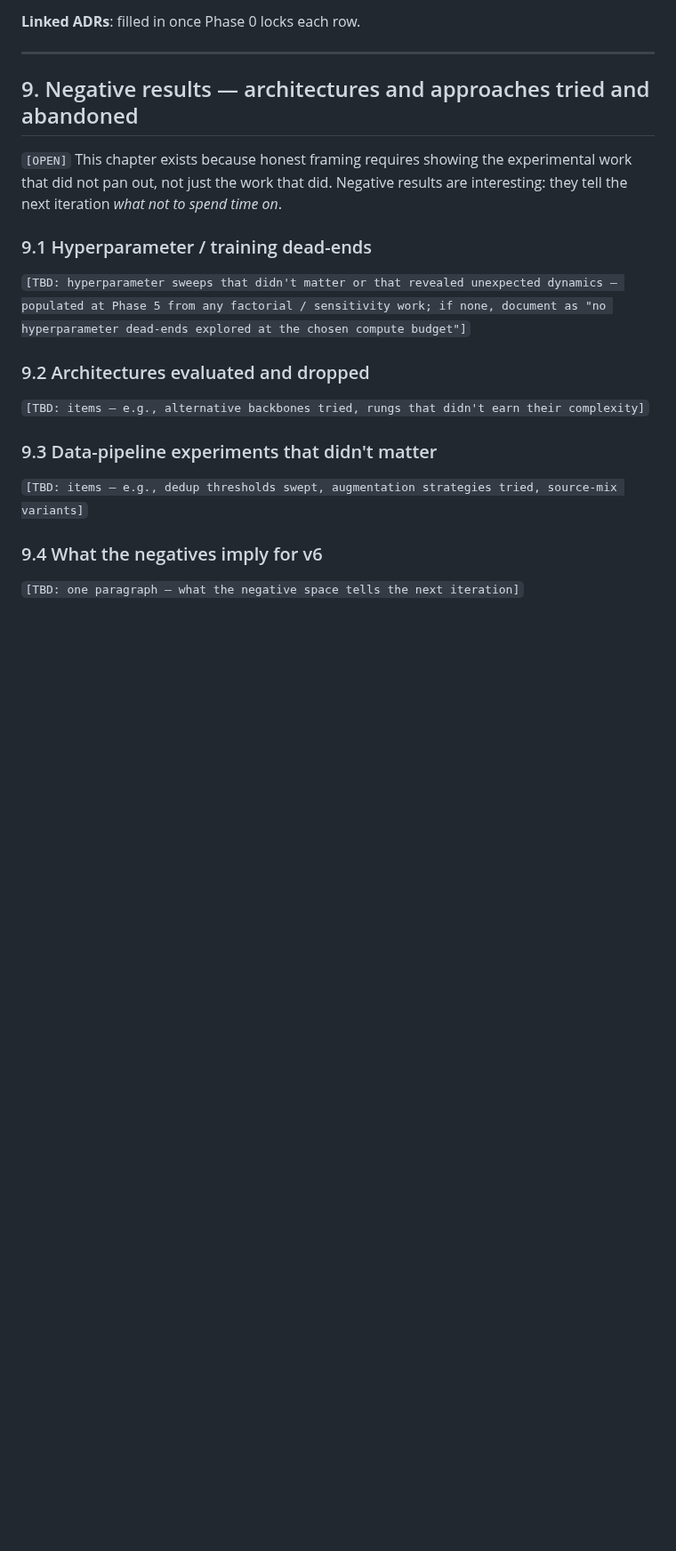
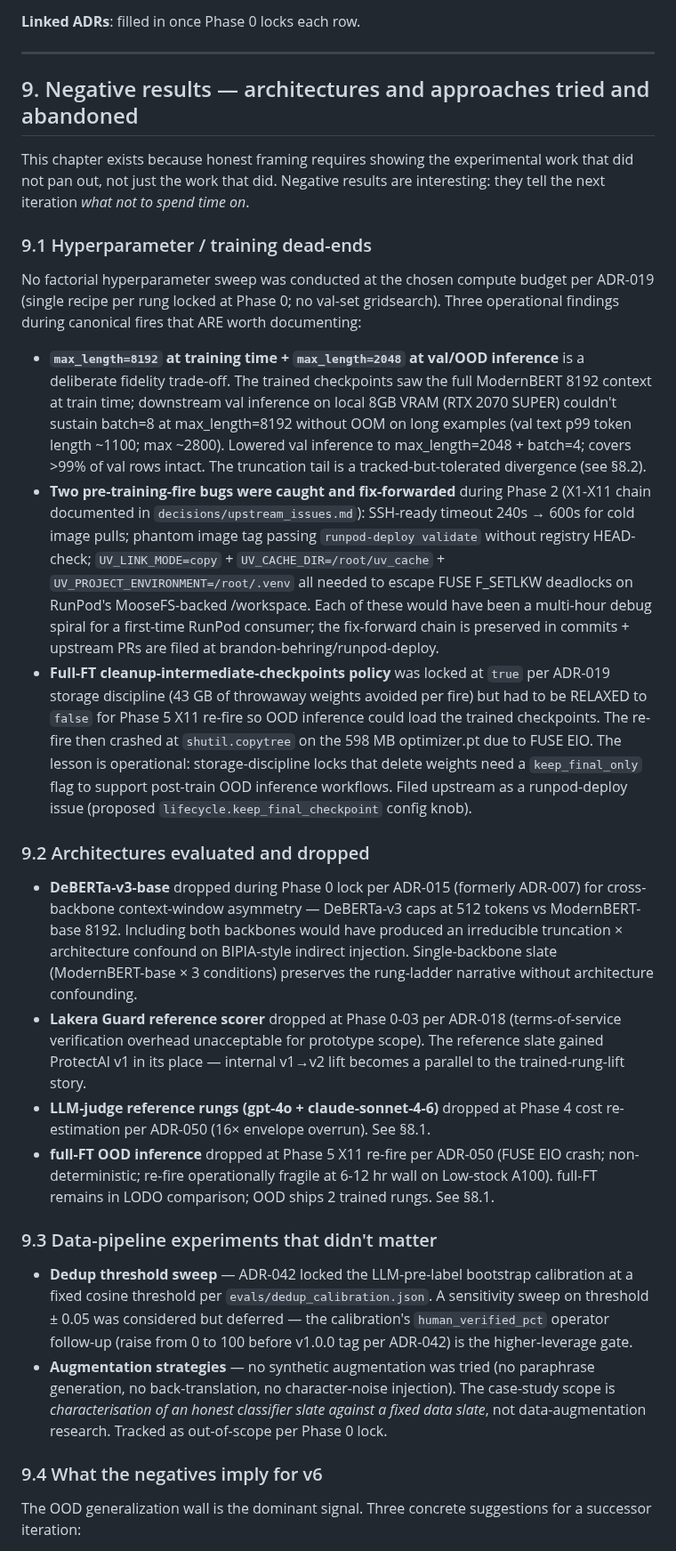
Before and after one commit to brandon-behring/prompt-injection-detection-prototype, a Markdown page: WRITEUP.md, the part around one of its changes. Shown at 89% size. GitHub-like rendering; blank space fills up the shorter version.

```diff
--- a/WRITEUP.md
+++ b/WRITEUP.md
@@ -453,21 +453,29 @@ Each deferred item has a *why* — usually scope or data availability — and is
 
 ## 9. Negative results — architectures and approaches tried and abandoned
 
-`[OPEN]` This chapter exists because honest framing requires showing the experimental work that did not pan out, not just the work that did. Negative results are interesting: they tell the next iteration *what not to spend time on*.
+This chapter exists because honest framing requires showing the experimental work that did not pan out, not just the work that did. Negative results are interesting: they tell the next iteration *what not to spend time on*.
 
 ### 9.1 Hyperparameter / training dead-ends
 
-`[TBD: hyperparameter sweeps that didn't matter or that revealed unexpected dynamics — populated at Phase 5 from any factorial / sensitivity work; if none, document as "no hyperparameter dead-ends explored at the chosen compute budget"]`
+No factorial hyperparameter sweep was conducted at the chosen compute budget per ADR-019 (single recipe per rung locked at Phase 0; no val-set gridsearch). Three operational findings during canonical fires that ARE worth documenting:
+
+- **`max_length=8192` at training time + `max_length=2048` at val/OOD inference** is a deliberate fidelity trade-off. The trained checkpoints saw the full ModernBERT 8192 context at train time; downstream val inference on local 8GB VRAM (RTX 2070 SUPER) couldn't sustain batch=8 at max_length=8192 without OOM on long examples (val text p99 token length ~1100; max ~2800). Lowered val inference to max_length=2048 + batch=4; covers >99% of val rows intact. The truncation tail is a tracked-but-tolerated divergence (see §8.2).
+- **Two pre-training-fire bugs were caught and fix-forwarded** during Phase 2 (X1-X11 chain documented in `decisions/upstream_issues.md`): SSH-ready timeout 240s → 600s for cold image pulls; phantom image tag passing `runpod-deploy validate` without registry HEAD-check; `UV_LINK_MODE=copy` + `UV_CACHE_DIR=/root/uv_cache` + `UV_PROJECT_ENVIRONMENT=/root/.venv` all needed to escape FUSE F_SETLKW deadlocks on RunPod's MooseFS-backed /workspace. Each of these would have been a multi-hour debug spiral for a first-time RunPod consumer; the fix-forward chain is preserved in commits + upstream PRs are filed at brandon-behring/runpod-deploy.
+- **Full-FT cleanup-intermediate-checkpoints policy** was locked at `true` per ADR-019 storage discipline (43 GB of throwaway weights avoided per fire) but had to be RELAXED to `false` for Phase 5 X11 re-fire so OOD inference could load the trained checkpoints. The re-fire then crashed at `shutil.copytree` on the 598 MB optimizer.pt due to FUSE EIO. The lesson is operational: storage-discipline locks that delete weights need a `keep_final_only` flag to support post-train OOD inference workflows. Filed upstream as a runpod-deploy issue (proposed `lifecycle.keep_final_checkpoint` config knob).
 
 ### 9.2 Architectures evaluated and dropped
 
-`[TBD: items — e.g., alternative backbones tried, rungs that didn't earn their complexity]`
+- **DeBERTa-v3-base** dropped during Phase 0 lock per ADR-015 (formerly ADR-007) for cross-backbone context-window asymmetry — DeBERTa-v3 caps at 512 tokens vs ModernBERT-base 8192. Including both backbones would have produced an irreducible truncation × architecture confound on BIPIA-style indirect injection. Single-backbone slate (ModernBERT-base × 3 conditions) preserves the rung-ladder narrative without architecture confounding.
+- **Lakera Guard reference scorer** dropped at Phase 0-03 per ADR-018 (terms-of-service verification overhead unacceptable for prototype scope). The reference slate gained ProtectAI v1 in its place — internal v1→v2 lift becomes a parallel to the trained-rung-lift story.
+- **LLM-judge reference rungs (gpt-4o + claude-sonnet-4-6)** dropped at Phase 4 cost re-estimation per ADR-050 (16× envelope overrun). See §8.1.
+- **full-FT OOD inference** dropped at Phase 5 X11 re-fire per ADR-050 (FUSE EIO crash; non-deterministic; re-fire operationally fragile at 6-12 hr wall on Low-stock A100). full-FT remains in LODO comparison; OOD ships 2 trained rungs. See §8.1.
 
 ### 9.3 Data-pipeline experiments that didn't matter
 
-`[TBD: items — e.g., dedup thresholds swept, augmentation strategies tried, source-mix variants]`
+- **Dedup threshold sweep** — ADR-042 locked the LLM-pre-label bootstrap calibration at a fixed cosine threshold per `evals/dedup_calibration.json`. A sensitivity sweep on threshold ± 0.05 was considered but deferred — the calibration's `human_verified_pct` operator follow-up (raise from 0 to 100 before v1.0.0 tag per ADR-042) is the higher-leverage gate.
+- **Augmentation strategies** — no synthetic augmentation was tried (no paraphrase generation, no back-translation, no character-noise injection). The case-study scope is *characterisation of an honest classifier slate against a fixed data slate*, not data-augmentation research. Tracked as out-of-scope per Phase 0 lock.
 
 ### 9.4 What the negatives imply for v6
 
-`[TBD: one paragraph — what the negative space tells the next iteration]`
+The OOD generalization wall is the dominant signal. Three concrete suggestions for a successor iteration:
 
```
Also changed, not shown: other parts of WRITEUP.md (+9 -5 lines).
